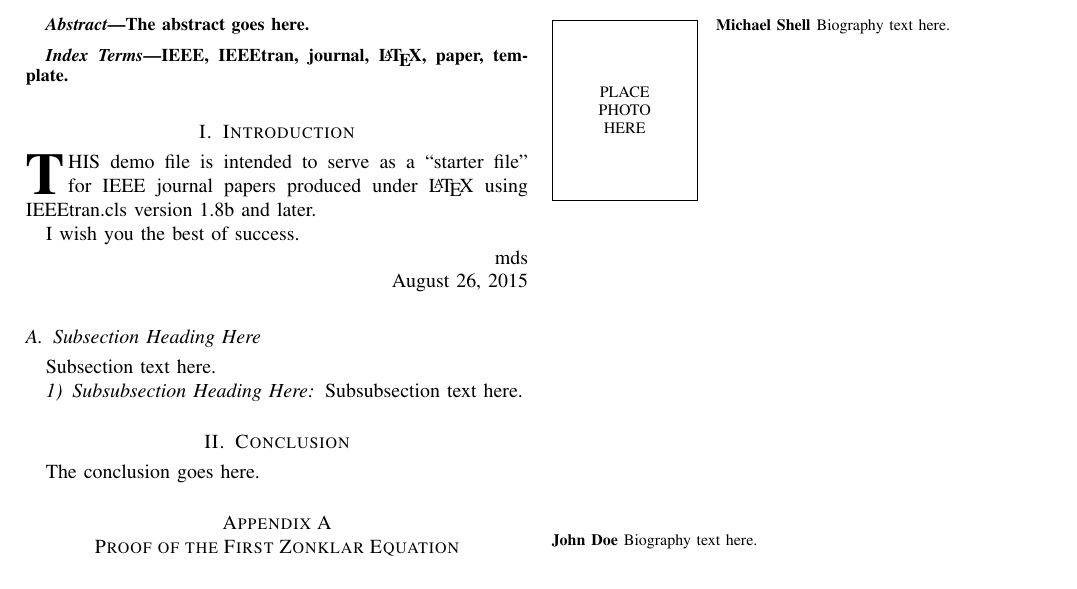
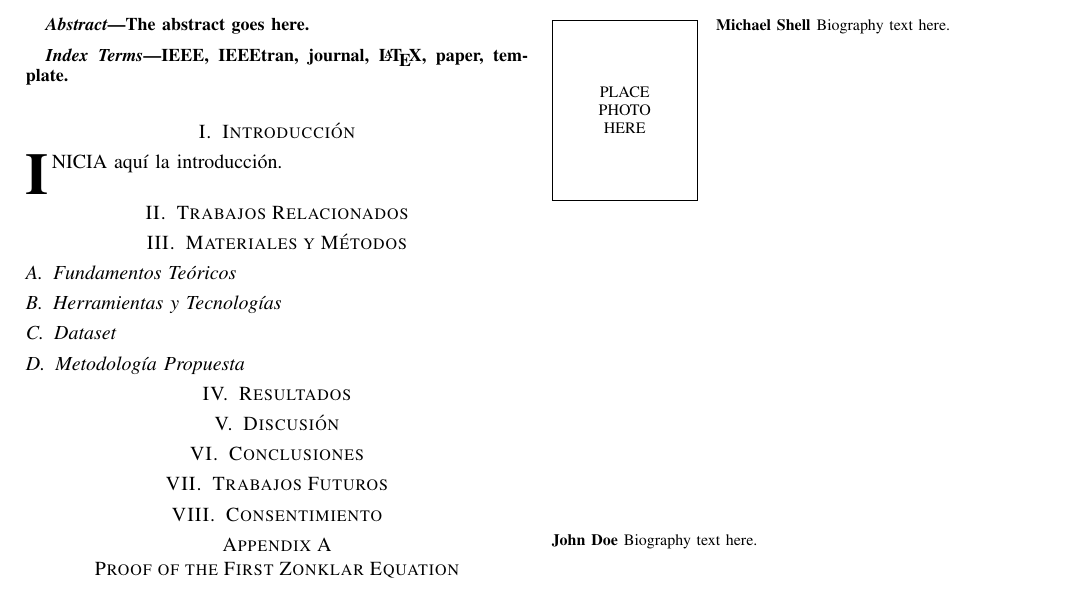
Before and after one commit to dev1d123/IA_article, a LaTeX paper (main.tex): part of the page, cut so that both start at the same text. Compiled offline with pdfLaTeX.

Commit message:
feat: modified article structure (titles)

```diff
--- a/main.tex
+++ b/main.tex
@@ -34,26 +34,76 @@ IEEE, IEEEtran, journal, \LaTeX, paper, template.
 
 
 
-\section{Introduction}
-\IEEEPARstart{T}{his} demo file is intended to serve as a ``starter file''
-for IEEE journal papers produced under \LaTeX\ using
-IEEEtran.cls version 1.8b and later.
 
-I wish you the best of success.
+\section{Introducción}
+% Escribe aquí tu introducción (8-10 párrafos) siguiendo la estructura General -> Particular.
+% Los primeros párrafos deben incluir: Contexto, estadísticas, definiciones, importancia y situación actual.
+% Los párrafos intermedios: Problemática específica, limitaciones existentes y necesidad de investigación.
+% Los últimos párrafos: Justificación y motivación científica.
+% El último párrafo debe contener el objetivo y la estructura del documento, sin referencias.
+\IEEEPARstart{I}{nicia} aquí la introducción.
 
-\hfill mds
+\section{Trabajos Relacionados}
+% Revisa un mínimo de 10 trabajos.
+% Para cada trabajo, crea un párrafo que describa:
+% 1. Problema que aborda.
+% 2. Objetivo principal.
+% 3. Metodología utilizada.
+% 4. Resultados obtenidos.
+% 5. Aportes principales.
+% 6. Deficiencias o limitaciones.
+% Al final, incluye un análisis de la brecha de investigación (Research Gap).
 
-\hfill August 26, 2015
+\section{Materiales y Métodos}
+% Esta sección se divide en las siguientes cuatro subsecciones obligatorias.
 
-\subsection{Subsection Heading Here}
-Subsection text here.
+\subsection{Fundamentos Teóricos}
+% Presenta la base conceptual de tu investigación.
+% Incluye: conceptos, definiciones, modelos, algoritmos, y formulación matemática.
+% Detalla las métricas de evaluación (ej. Accuracy, Precision, Recall, F1-Score, RMSE) con su definición, fórmula e interpretación.
 
-\subsubsection{Subsubsection Heading Here}
-Subsubsection text here.
+\subsection{Herramientas y Tecnologías}
+% Describe el entorno de hardware y software.
+% Párrafo 1: Lenguajes (ej. Python 3.12) y librerías (ej. Pandas, Scikit-Learn, TensorFlow).
+% Párrafo 2: Entornos (ej. Google Colab, Jupyter) y hardware (CPU, GPU, RAM).
 
+\subsection{Dataset}
+% Describe el conjunto de datos utilizado.
+% Incluye: Referencia (ej. Kaggle), origen, número de registros y descripción de variables.
+% Presenta un análisis exploratorio de datos (estadísticas descriptivas, gráficos de distribución, matriz de correlación, etc.).
+% Analiza la calidad de los datos (valores faltantes, duplicados, outliers, balanceo de clases).
 
-\section{Conclusion}
-The conclusion goes here.
+\subsection{Metodología Propuesta}
+% Describe detalladamente tu solución.
+% Incluye un diagrama o pipeline del flujo general.
+% Detalla cada etapa (ej. Preprocesamiento, Entrenamiento, Evaluación).
+% Especifica los algoritmos y parámetros utilizados en el procedimiento experimental.
+
+\section{Resultados}
+% Presenta la evidencia cuantitativa de tu experimentación.
+% Utiliza tablas para mostrar resultados numéricos y comparaciones.
+% Utiliza figuras para gráficos y visualizaciones.
+% Reporta todas las métricas definidas en la sección de Fundamentos Teóricos.
+% Compara tu propuesta con métodos base y el estado del arte.
+
+\section{Discusión}
+% Interpreta y analiza los resultados (NO los repitas).
+% Analiza el comportamiento observado, las ventajas y limitaciones.
+% Compara tus hallazgos con los trabajos previos y cómo tu trabajo aborda la brecha de investigación identificada.
+
+\section{Conclusiones}
+% Responde directamente al objetivo planteado en la introducción.
+% Presenta de 3 a 5 hallazgos o contribuciones principales de tu investigación.
+% Menciona el impacto o la relevancia de tus resultados.
+
+\section{Trabajos Futuros}
+% Presenta posibles líneas de continuidad para la investigación.
+% Ejemplos: usar nuevos datasets, probar otros algoritmos, optimizar el modelo, etc.
+
+\section{Consentimiento}
+% Incluir únicamente si aplica (ej. uso de datos personales, participación de sujetos humanos).
+% Si no es necesario, esta sección puede ser eliminada.
+
 
 \appendices
 \section{Proof of the First Zonklar Equation}
```
